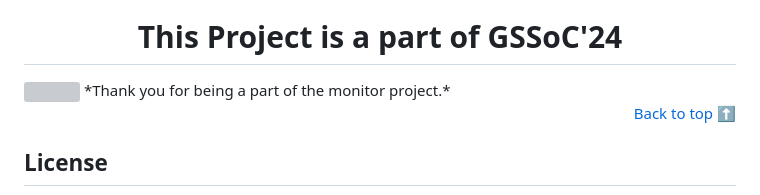
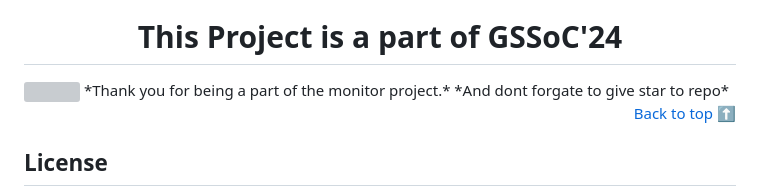
Before and after one commit to Pratikdate/ecard, a Markdown page: README.md, the part around the change. Rendered like a GitHub page; grey boxes are pictures that could not be loaded.

```diff
--- a/README.md
+++ b/README.md
@@ -71,6 +71,7 @@ We welcome contributions from the community! If you'd like to contribute to Svan
 
 <img src="https://imgur.com/wuiJXqr.png"/>
 *Thank you for being a part of the monitor project.*
+*And dont forgate to give star to repo*
 
 <p align="right"><a href="#top">Back to top ⬆</a></p>
 
```
